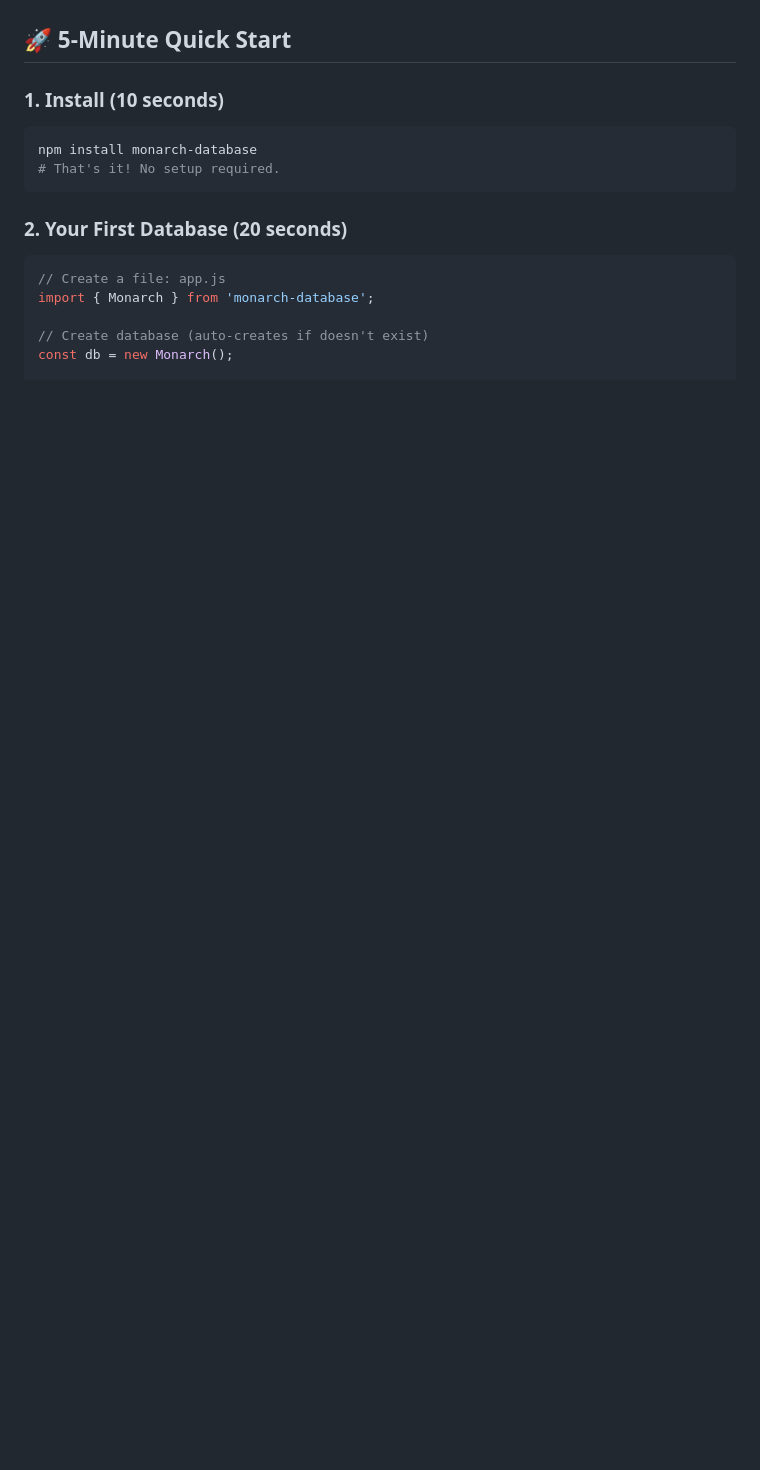
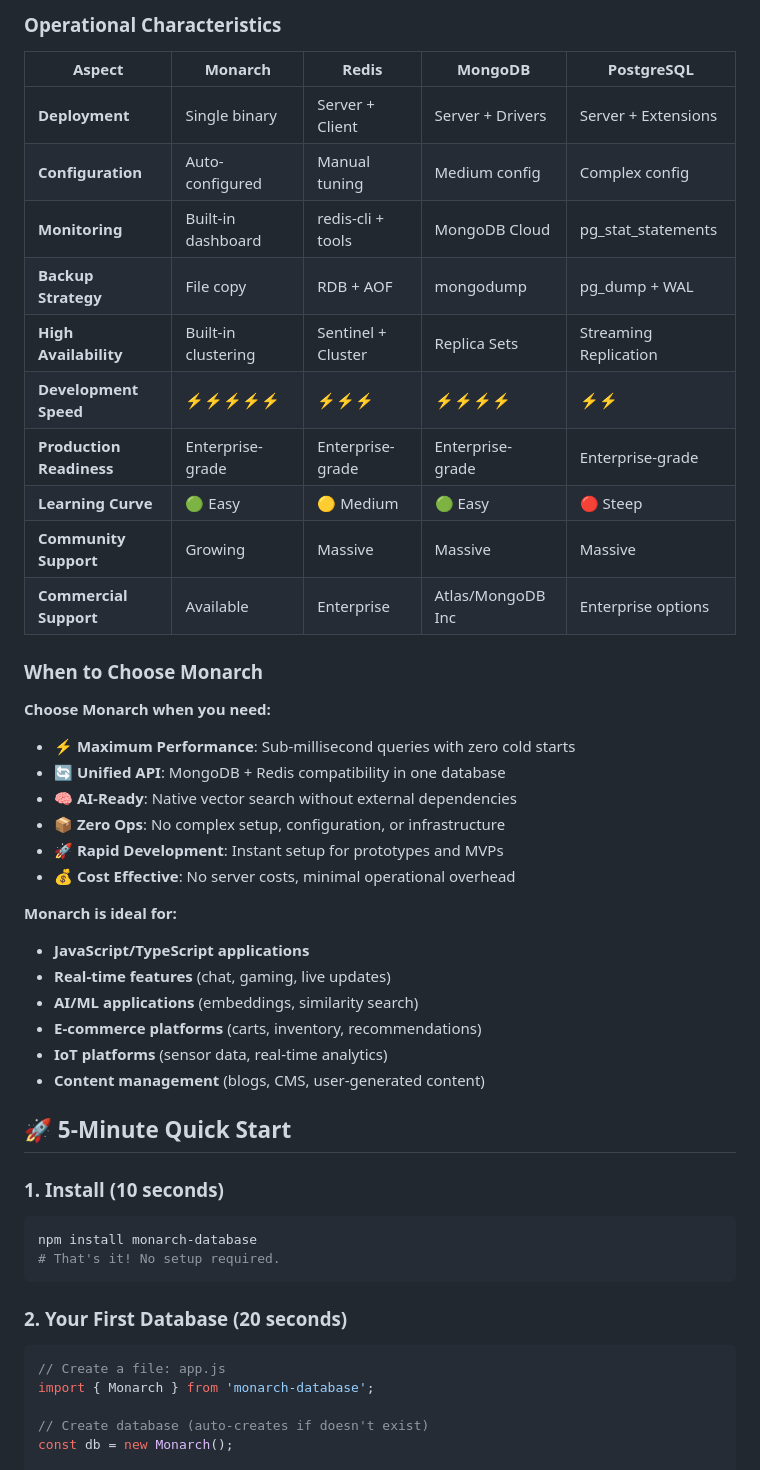
Before and after one commit to bantoinese83/Monarch-Database, a Markdown page: README.md, the part around the change printed below. GitHub-like rendering; blank space fills up the shorter version.

```diff
--- a/README.md
+++ b/README.md
@@ -93,3 +130,35 @@ Sorted Set Operations  | 0.15ms  | 0.2ms | N/A
+### Operational Characteristics
+
+| Aspect | Monarch | Redis | MongoDB | PostgreSQL |
+|--------|---------|-------|---------|------------|
+| **Deployment** | Single binary | Server + Client | Server + Drivers | Server + Extensions |
+| **Configuration** | Auto-configured | Manual tuning | Medium config | Complex config |
+| **Monitoring** | Built-in dashboard | redis-cli + tools | MongoDB Cloud | pg_stat_statements |
+| **Backup Strategy** | File copy | RDB + AOF | mongodump | pg_dump + WAL |
+| **High Availability** | Built-in clustering | Sentinel + Cluster | Replica Sets | Streaming Replication |
+| **Development Speed** | ⚡⚡⚡⚡⚡ | ⚡⚡⚡ | ⚡⚡⚡⚡ | ⚡⚡ |
+| **Production Readiness** | Enterprise-grade | Enterprise-grade | Enterprise-grade | Enterprise-grade |
+| **Learning Curve** | 🟢 Easy | 🟡 Medium | 🟢 Easy | 🔴 Steep |
+| **Community Support** | Growing | Massive | Massive | Massive |
+| **Commercial Support** | Available | Enterprise | Atlas/MongoDB Inc | Enterprise options |
+
+### When to Choose Monarch
+
+**Choose Monarch when you need:**
+- ⚡ **Maximum Performance**: Sub-millisecond queries with zero cold starts
+- 🔄 **Unified API**: MongoDB + Redis compatibility in one database
+- 🧠 **AI-Ready**: Native vector search without external dependencies
+- 📦 **Zero Ops**: No complex setup, configuration, or infrastructure
+- 🚀 **Rapid Development**: Instant setup for prototypes and MVPs
+- 💰 **Cost Effective**: No server costs, minimal operational overhead
+
+**Monarch is ideal for:**
+- **JavaScript/TypeScript applications**
+- **Real-time features** (chat, gaming, live updates)
+- **AI/ML applications** (embeddings, similarity search)
+- **E-commerce platforms** (carts, inventory, recommendations)
+- **IoT platforms** (sensor data, real-time analytics)
+- **Content management** (blogs, CMS, user-generated content)
 
 ## 🚀 5-Minute Quick Start
 
```
Also changed, not shown: other parts of README.md (+47 -10 lines).
